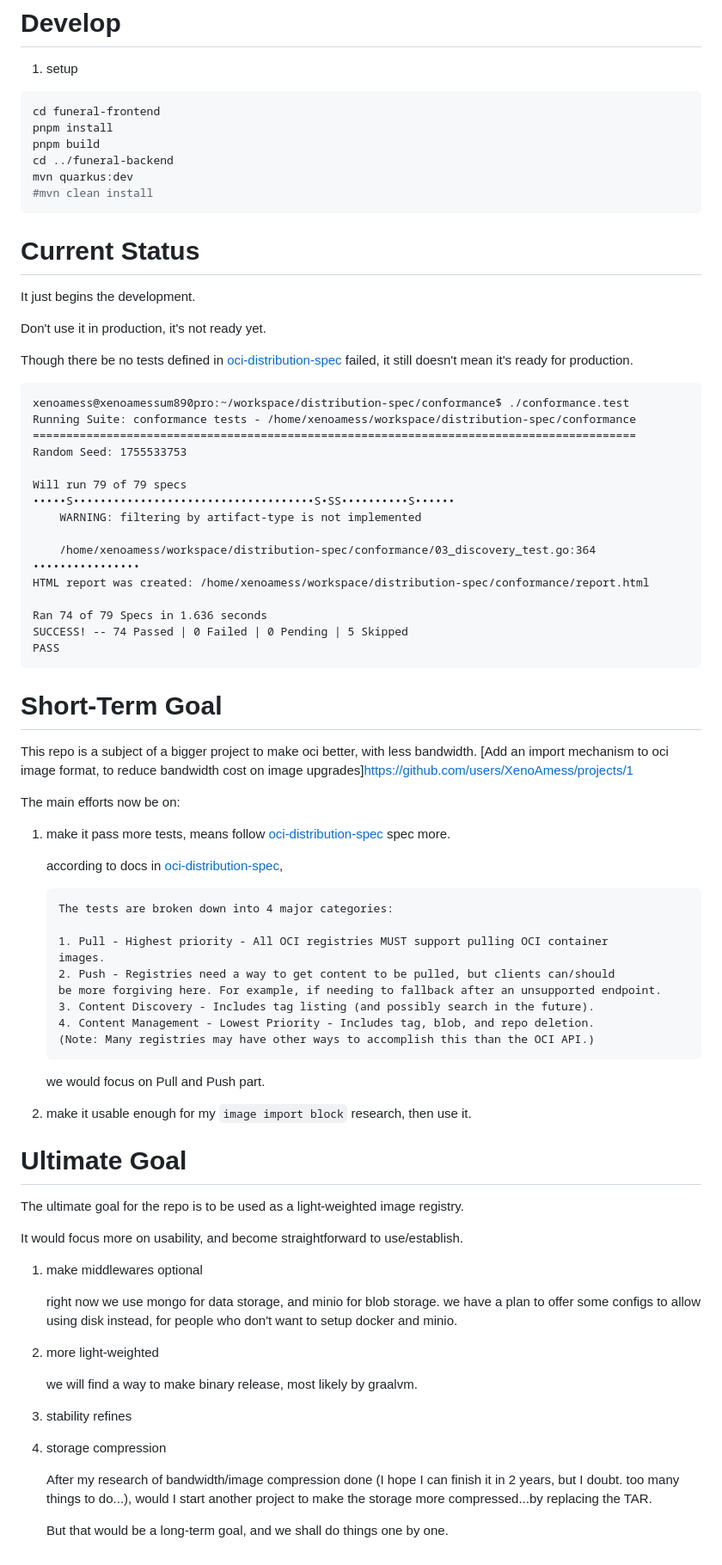
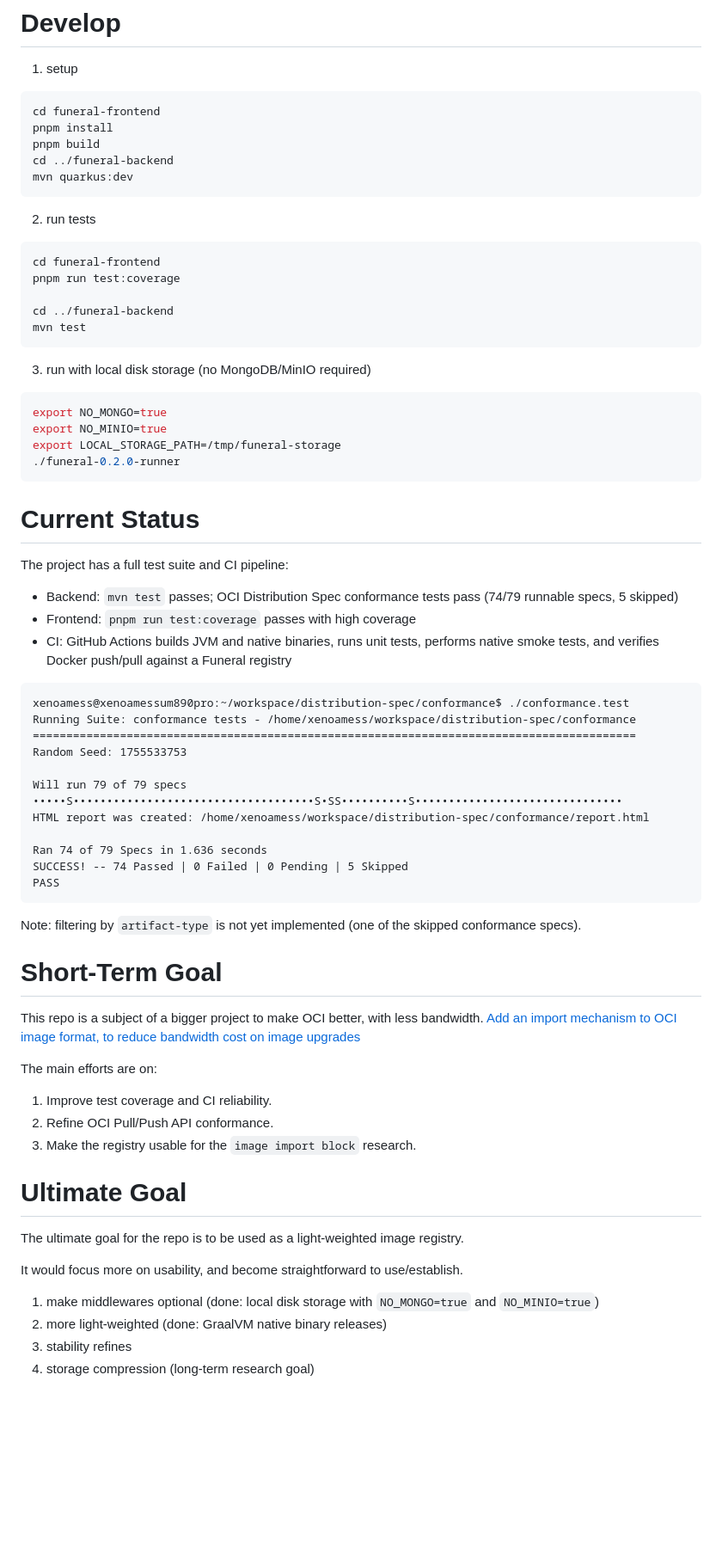
Before and after one commit to oci-j/funeral, a Markdown page: README.md, the part around the change. Shown at 86% size. Rendered like a GitHub page; blank space fills up the shorter version.

Commit message:
docs: refresh CLAUDE.md, README.md, and mark stale plan
- Mark docs/remaining-tasks-plan.md as stale and point to complete-tasks-plan.md
- Update CLAUDE.md testing approach to reflect comprehensive backend and frontend tests
- Document local disk storage option and JWT auth
- Update README.md current status, development instructions, and goals
- Remove outdated no tests and artifact-type not implemented framing

````diff
--- a/README.md
+++ b/README.md
@@ -47,18 +47,34 @@ pnpm install
 pnpm build
 cd ../funeral-backend
 mvn quarkus:dev
-#mvn clean install
+```
+
+2. run tests
+
+```shell
+cd funeral-frontend
+pnpm run test:coverage
+
+cd ../funeral-backend
+mvn test
+```
+
+3. run with local disk storage (no MongoDB/MinIO required)
+
+```shell
+export NO_MONGO=true
+export NO_MINIO=true
+export LOCAL_STORAGE_PATH=/tmp/funeral-storage
+./funeral-0.2.0-runner
 ```
 
 # Current Status
 
-It just begins the development.
+The project has a full test suite and CI pipeline:
 
-Don't use it in production, it's not ready yet.
-
-Though there be no tests defined
-in [oci-distribution-spec](https://github.com/opencontainers/distribution-spec.git)
-failed, it still doesn't mean it's ready for production.
+- Backend: `mvn test` passes; OCI Distribution Spec conformance tests pass (74/79 runnable specs, 5 skipped)
+- Frontend: `pnpm run test:coverage` passes with high coverage
+- CI: GitHub Actions builds JVM and native binaries, runs unit tests, performs native smoke tests, and verifies Docker push/pull against a Funeral registry
 
 ```
 xenoamess@xenoamessum890pro:~/workspace/distribution-spec/conformance$ ./conformance.test
@@ -67,11 +83,7 @@ Running Suite: conformance tests - /home/xenoamess/workspace/distribution-spec/c
 Random Seed: 1755533753
 
 Will run 79 of 79 specs
-•••••S••••••••••••••••••••••••••••••••••••S•SS••••••••••S••••••
-    WARNING: filtering by artifact-type is not implemented
-
-    /home/xenoamess/workspace/distribution-spec/conformance/03_discovery_test.go:364
-••••••••••••••••
+•••••S••••••••••••••••••••••••••••••••••••S•SS••••••••••S•••••••••••••••••••••••••••••••
 HTML report was created: /home/xenoamess/workspace/distribution-spec/conformance/report.html
 
 Ran 74 of 79 Specs in 1.636 seconds
@@ -79,32 +91,18 @@ SUCCESS! -- 74 Passed | 0 Failed | 0 Pending | 5 Skipped
 PASS
 ```
 
+Note: filtering by `artifact-type` is not yet implemented (one of the skipped conformance specs).
+
 # Short-Term Goal
 
-This repo is a subject of a bigger project to make oci better, with less bandwidth.
-[Add an import mechanism to oci image format, to reduce bandwidth cost on image upgrades]https://github.com/users/XenoAmess/projects/1
+This repo is a subject of a bigger project to make OCI better, with less bandwidth.
+[Add an import mechanism to OCI image format, to reduce bandwidth cost on image upgrades](https://github.com/users/XenoAmess/projects/1)
 
-The main efforts now be on:
+The main efforts are on:
 
-1. make it pass more tests, means
-   follow [oci-distribution-spec](https://github.com/opencontainers/distribution-spec.git) spec more.
-
-   according to docs in [oci-distribution-spec](https://github.com/opencontainers/distribution-spec.git),
-    ```
-    The tests are broken down into 4 major categories:
-
-    1. Pull - Highest priority - All OCI registries MUST support pulling OCI container
-    images.
-    2. Push - Registries need a way to get content to be pulled, but clients can/should
-    be more forgiving here. For example, if needing to fallback after an unsupported endpoint.
-    3. Content Discovery - Includes tag listing (and possibly search in the future).
-    4. Content Management - Lowest Priority - Includes tag, blob, and repo deletion.
-    (Note: Many registries may have other ways to accomplish this than the OCI API.)
-    ```
-
-   we would focus on Pull and Push part.
-
-2. make it usable enough for my `image import block` research, then use it.
+1. Improve test coverage and CI reliability.
+2. Refine OCI Pull/Push API conformance.
+3. Make the registry usable for the `image import block` research.
 
 # Ultimate Goal
 
@@ -112,22 +110,7 @@ The ultimate goal for the repo is to be used as a light-weighted image registry.
 
 It would focus more on usability, and become straightforward to use/establish.
 
-1. make middlewares optional
-
-   right now we use mongo for data storage, and minio for blob storage.
-   we have a plan to offer some configs to allow using disk instead, for people who don't want to setup docker and
-   minio.
-
-2. more light-weighted
-
-   we will find a way to make binary release, most likely by graalvm.
-
+1. make middlewares optional (done: local disk storage with `NO_MONGO=true` and `NO_MINIO=true`)
+2. more light-weighted (done: GraalVM native binary releases)
 3. stability refines
-
-4. storage compression
-
-   After my research of bandwidth/image compression done (I hope I can finish it in 2 years, but I doubt. too many
-   things to do...),
-   would I start another project to make the storage more compressed...by replacing the TAR.
-
-   But that would be a long-term goal, and we shall do things one by one.
+4. storage compression (long-term research goal)
````
Also changed, not shown: CLAUDE.md (+20 -5 lines), docs/remaining-tasks-plan.md (+2 -0 lines).
